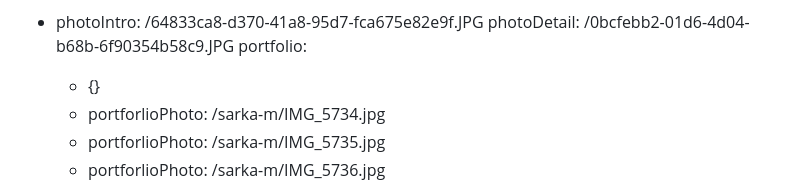
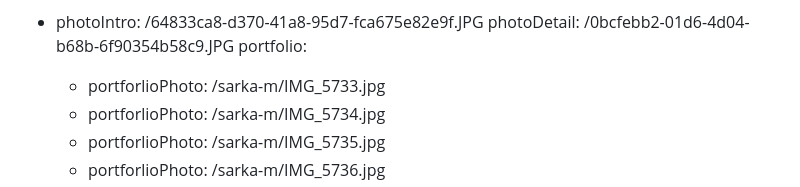
Before and after one commit to Mystypix/inkhouse, a Markdown page: content/homepage/homepage.md, the part around the change. GitHub-like rendering.

Commit message:
TinaCMS content update
Co-authored-by: Jakub Smagin <jakub.smagin@gmail.com>

```diff
--- a/content/homepage/homepage.md
+++ b/content/homepage/homepage.md
@@ -4,7 +4,7 @@ tattooers:
   - photoIntro: /64833ca8-d370-41a8-95d7-fca675e82e9f.JPG
     photoDetail: /0bcfebb2-01d6-4d04-b68b-6f90354b58c9.JPG
     portfolio:
-      - {}
+      - portforlioPhoto: /sarka-m/IMG_5733.jpg
       - portforlioPhoto: /sarka-m/IMG_5734.jpg
       - portforlioPhoto: /sarka-m/IMG_5735.jpg
       - portforlioPhoto: /sarka-m/IMG_5736.jpg
```
